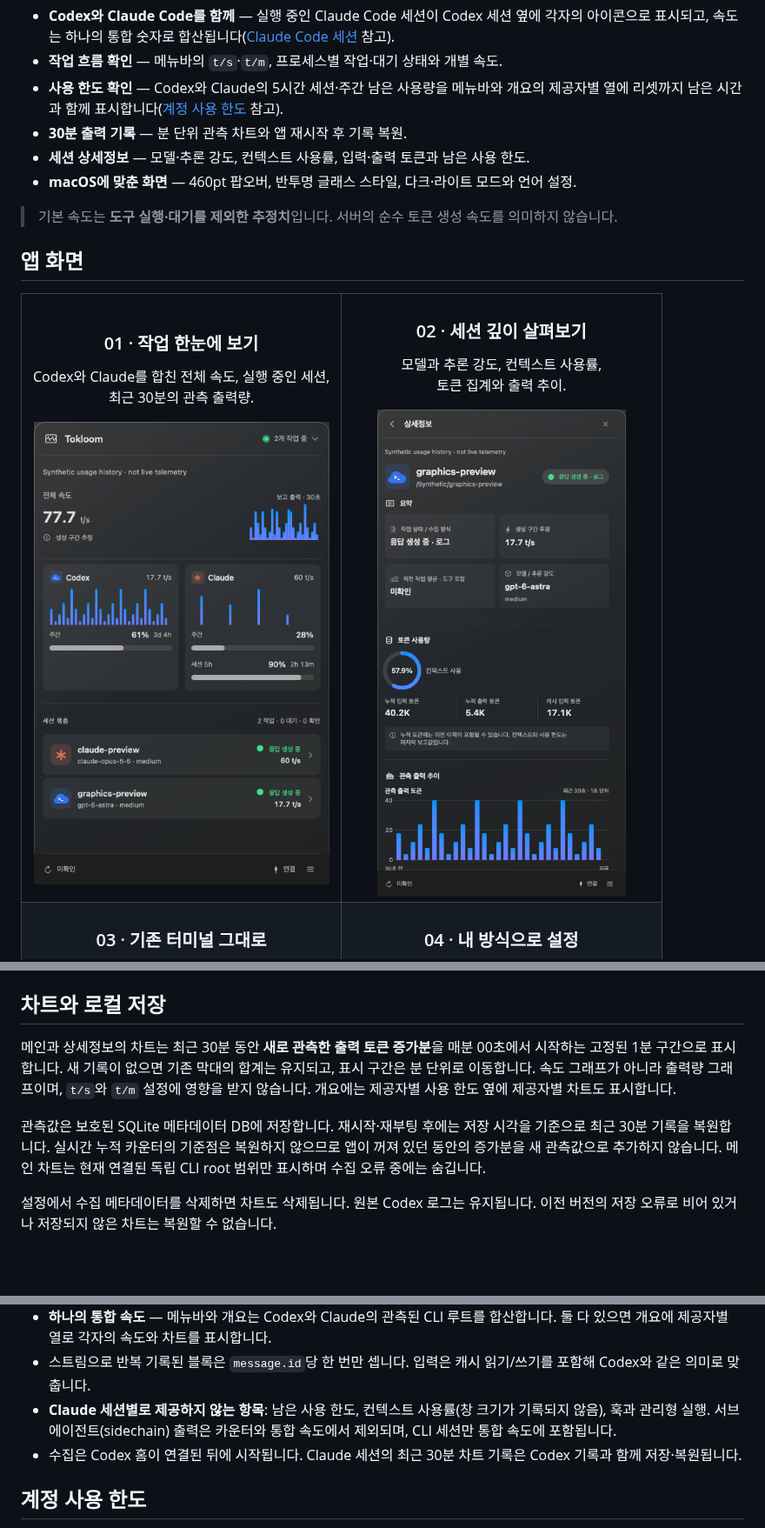
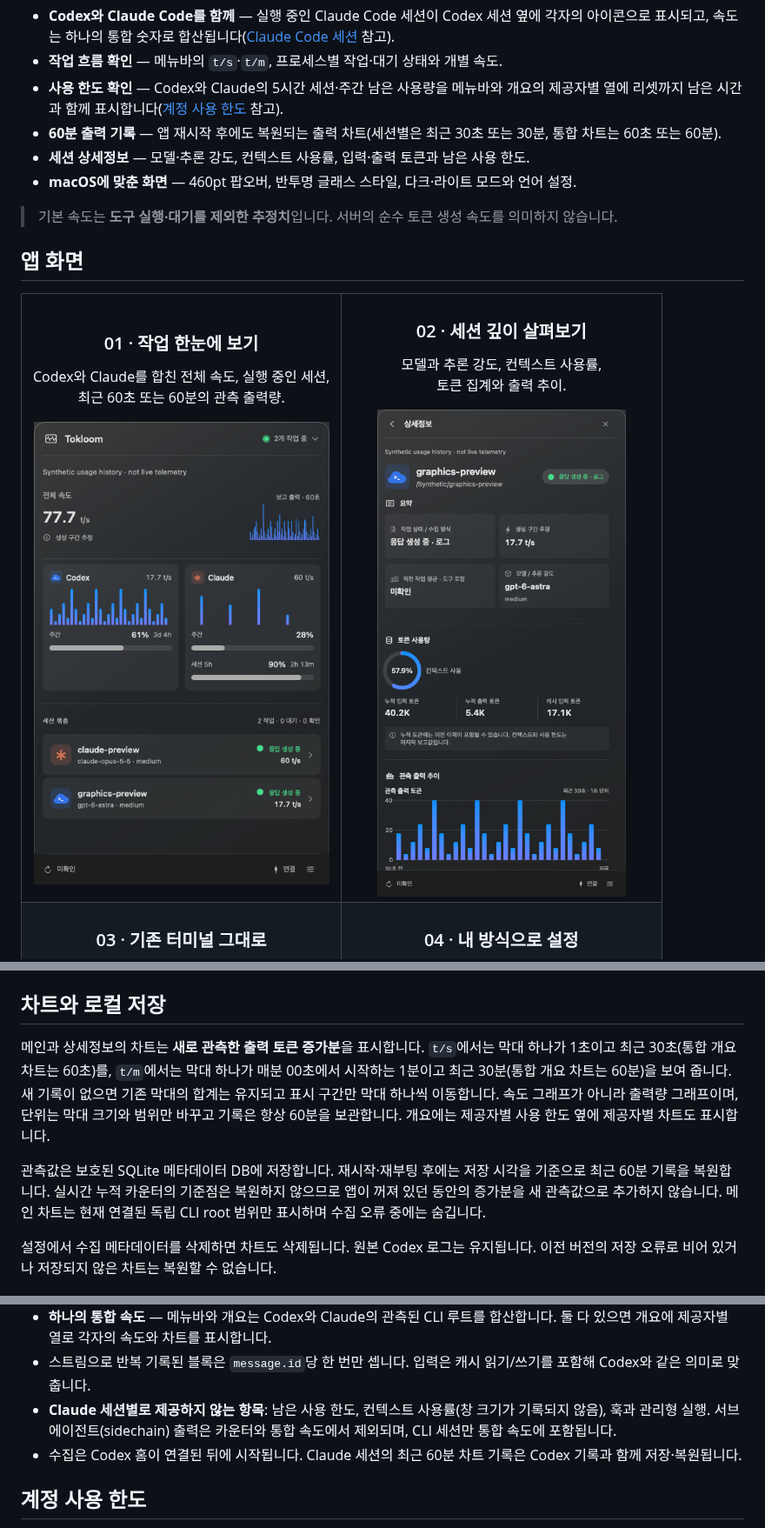
Before and after one commit to codexstatusbar/codexstatusbar, a Markdown page: README.ko.md, 3 parts joined by grey strips. Shown at 87% size. Drawn GitHub-style; pictures changed too: docs/images/overview.png; blank space fills up the shorter version.

```diff
--- a/README.ko.md
+++ b/README.ko.md
@@ -21,7 +21,7 @@ Tokloom은 Codex 또는 Claude Code를 사용하는 개발자를 위한 네이
 - **Codex와 Claude Code를 함께** — 실행 중인 Claude Code 세션이 Codex 세션 옆에 각자의 아이콘으로 표시되고, 속도는 하나의 통합 숫자로 합산됩니다([Claude Code 세션](#claude-code-세션) 참고).
 - **작업 흐름 확인** — 메뉴바의 `t/s`·`t/m`, 프로세스별 작업·대기 상태와 개별 속도.
 - **사용 한도 확인** — Codex와 Claude의 5시간 세션·주간 남은 사용량을 메뉴바와 개요의 제공자별 열에 리셋까지 남은 시간과 함께 표시합니다([계정 사용 한도](#계정-사용-한도) 참고).
-- **30분 출력 기록** — 분 단위 관측 차트와 앱 재시작 후 기록 복원.
+- **60분 출력 기록** — 앱 재시작 후에도 복원되는 출력 차트(세션별은 최근 30초 또는 30분, 통합 차트는 60초 또는 60분).
 - **세션 상세정보** — 모델·추론 강도, 컨텍스트 사용률, 입력·출력 토큰과 남은 사용 한도.
 - **macOS에 맞춘 화면** — 460pt 팝오버, 반투명 글래스 스타일, 다크·라이트 모드와 언어 설정.
 
@@ -33,7 +33,7 @@ Tokloom은 Codex 또는 Claude Code를 사용하는 개발자를 위한 네이
   <tr>
     <td width="50%" align="center" valign="top">
       <h3>01 · 작업 한눈에 보기</h3>
-      <p>Codex와 Claude를 합친 전체 속도, 실행 중인 세션,<br />최근 30분의 관측 출력량.</p>
+      <p>Codex와 Claude를 합친 전체 속도, 실행 중인 세션,<br />최근 60초 또는 60분의 관측 출력량.</p>
       <a href="docs/images/overview.png"><img src="docs/images/overview.png" alt="Tokloom 메인 화면: Codex와 Claude Code를 합친 전체 속도, 출력 차트와 세션별 상태" width="340" /></a>
     </td>
     <td width="50%" align="center" valign="top">
@@ -140,9 +140,9 @@ Codex는 Codex 자체 추적 로그(`logs_2.sqlite`, 읽기 전용)에 기록된
 
 ## 차트와 로컬 저장
 
-메인과 상세정보의 차트는 최근 30분 동안 **새로 관측한 출력 토큰 증가분**을 매분 00초에서 시작하는 고정된 1분 구간으로 표시합니다. 새 기록이 없으면 기존 막대의 합계는 유지되고, 표시 구간은 분 단위로 이동합니다. 속도 그래프가 아니라 출력량 그래프이며, `t/s`와 `t/m` 설정에 영향을 받지 않습니다. 개요에는 제공자별 사용 한도 옆에 제공자별 차트도 표시합니다.
+메인과 상세정보의 차트는 **새로 관측한 출력 토큰 증가분**을 표시합니다. `t/s`에서는 막대 하나가 1초이고 최근 30초(통합 개요 차트는 60초)를, `t/m`에서는 막대 하나가 매분 00초에서 시작하는 1분이고 최근 30분(통합 개요 차트는 60분)을 보여 줍니다. 새 기록이 없으면 기존 막대의 합계는 유지되고 표시 구간만 막대 하나씩 이동합니다. 속도 그래프가 아니라 출력량 그래프이며, 단위는 막대 크기와 범위만 바꾸고 기록은 항상 60분을 보관합니다. 개요에는 제공자별 사용 한도 옆에 제공자별 차트도 표시합니다.
 
-관측값은 보호된 SQLite 메타데이터 DB에 저장합니다. 재시작·재부팅 후에는 저장 시각을 기준으로 최근 30분 기록을 복원합니다. 실시간 누적 카운터의 기준점은 복원하지 않으므로 앱이 꺼져 있던 동안의 증가분을 새 관측값으로 추가하지 않습니다. 메인 차트는 현재 연결된 독립 CLI root 범위만 표시하며 수집 오류 중에는 숨깁니다.
+관측값은 보호된 SQLite 메타데이터 DB에 저장합니다. 재시작·재부팅 후에는 저장 시각을 기준으로 최근 60분 기록을 복원합니다. 실시간 누적 카운터의 기준점은 복원하지 않으므로 앱이 꺼져 있던 동안의 증가분을 새 관측값으로 추가하지 않습니다. 메인 차트는 현재 연결된 독립 CLI root 범위만 표시하며 수집 오류 중에는 숨깁니다.
 
 설정에서 수집 메타데이터를 삭제하면 차트도 삭제됩니다. 원본 Codex 로그는 유지됩니다. 이전 버전의 저장 오류로 비어 있거나 저장되지 않은 차트는 복원할 수 없습니다.
 
@@ -185,7 +185,7 @@ env CODEX_HOME="$HOME/.codex" '/path/to/Tokloom.app/Contents/Helpers/codex-hub'
 - **하나의 통합 속도** — 메뉴바와 개요는 Codex와 Claude의 관측된 CLI 루트를 합산합니다. 둘 다 있으면 개요에 제공자별 열로 각자의 속도와 차트를 표시합니다.
 - 스트림으로 반복 기록된 블록은 `message.id`당 한 번만 셉니다. 입력은 캐시 읽기/쓰기를 포함해 Codex와 같은 의미로 맞춥니다.
 - **Claude 세션별로 제공하지 않는 항목**: 남은 사용 한도, 컨텍스트 사용률(창 크기가 기록되지 않음), 훅과 관리형 실행. 서브에이전트(sidechain) 출력은 카운터와 통합 속도에서 제외되며, CLI 세션만 통합 속도에 포함됩니다.
-- 수집은 Codex 홈이 연결된 뒤에 시작됩니다. Claude 세션의 최근 30분 차트 기록은 Codex 기록과 함께 저장·복원됩니다.
+- 수집은 Codex 홈이 연결된 뒤에 시작됩니다. Claude 세션의 최근 60분 차트 기록은 Codex 기록과 함께 저장·복원됩니다.
 
 ## 계정 사용 한도
 
```
Also changed, not shown: other parts of README.ko.md (+1 -1 lines), README.md (+6 -6 lines), docs/images/overview-en.png, 5 other files.
